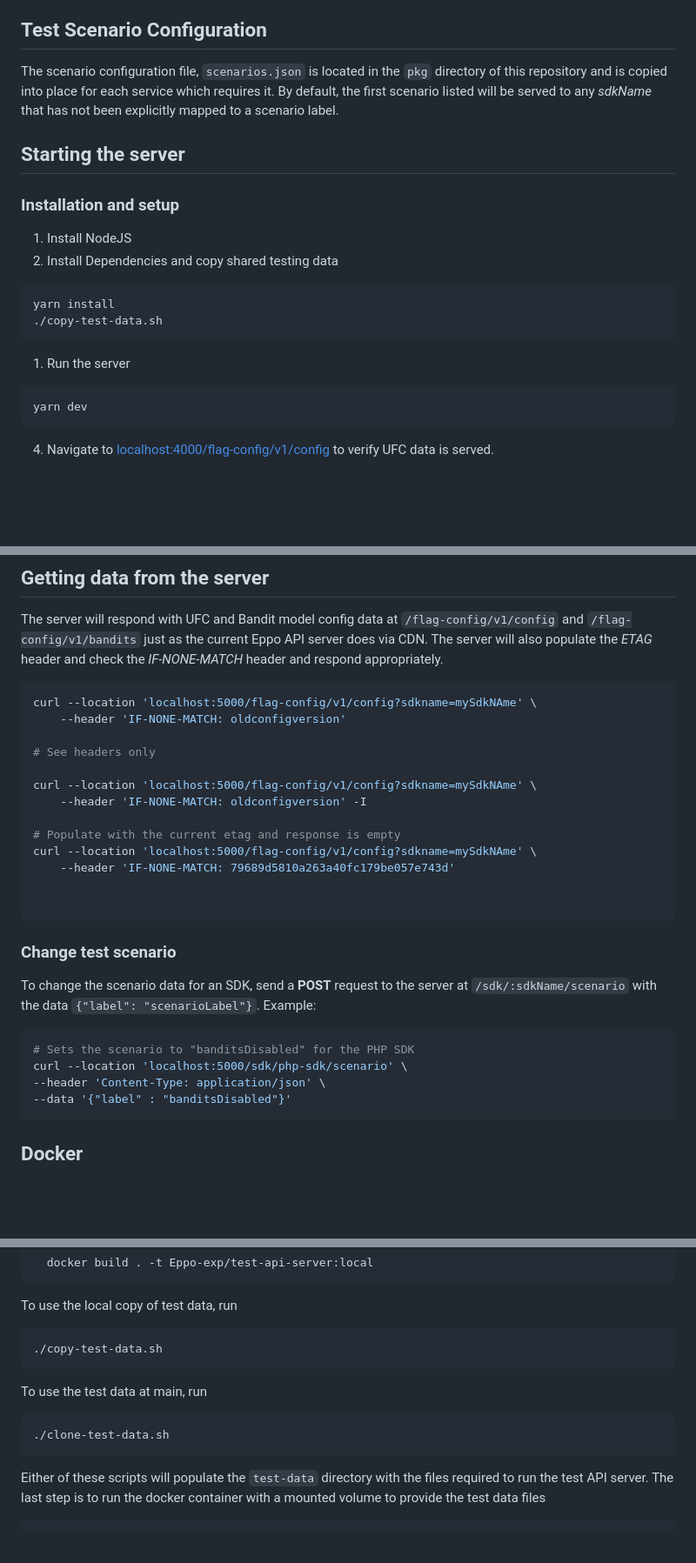
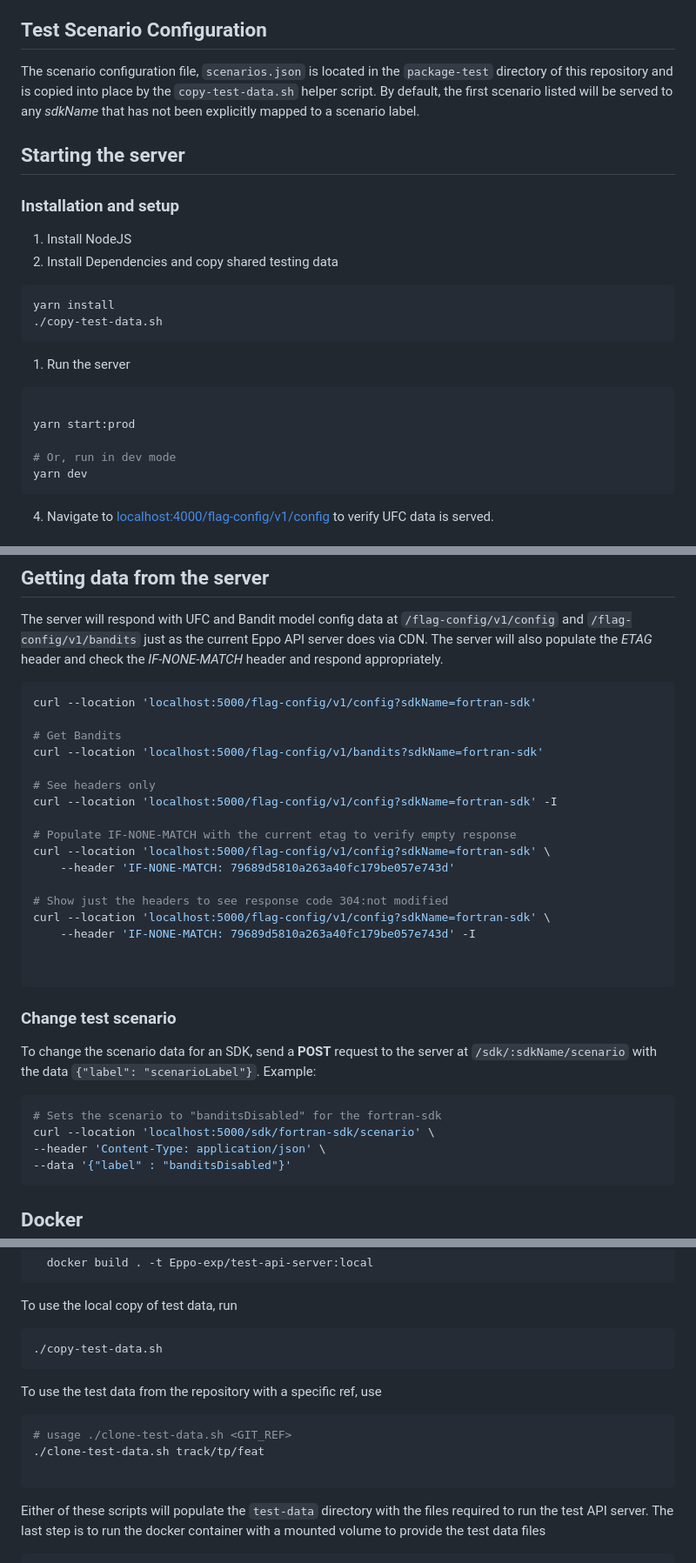
Before and after one commit to Eppo-exp/sdk-test-data, a Markdown page: package-testing/testing-api/README.md, 3 parts joined by grey strips. Shown: that part at 87% size. Drawn GitHub-style; blank space fills up the shorter version.

````diff
--- a/package-testing/testing-api/README.md
+++ b/package-testing/testing-api/README.md
@@ -6,7 +6,7 @@ The Eppo SDK test data server is a bare-bones Express server which serves UFC an
 
 ## Test Scenario Configuration
 
-The scenario configuration file, `scenarios.json` is located in the `pkg` directory of this repository and is copied into place for each service which requires it. By default, the first scenario listed will be served to any _sdkName_ that has not been explicitly mapped to a scenario label.
+The scenario configuration file, `scenarios.json` is located in the `package-test` directory of this repository and is copied into place by the `copy-test-data.sh` helper script. By default, the first scenario listed will be served to any _sdkName_ that has not been explicitly mapped to a scenario label.
 
 ## Starting the server
 
@@ -23,6 +23,10 @@ yarn install
 1. Run the server
 
 ```shell
+
+yarn start:prod
+
+# Or, run in dev mode
 yarn dev
 ```
 
@@ -49,17 +53,21 @@ EPPO_API_SERVER_PORT=3333 yarn dev
 The server will respond with UFC and Bandit model config data at `/flag-config/v1/config` and `/flag-config/v1/bandits` just as the current Eppo API server does via CDN. The server will also populate the _ETAG_ header and check the _IF-NONE-MATCH_ header and respond appropriately.
 
 ```shell
-curl --location 'localhost:5000/flag-config/v1/config?sdkname=mySdkNAme' \
-    --header 'IF-NONE-MATCH: oldconfigversion'
+curl --location 'localhost:5000/flag-config/v1/config?sdkName=fortran-sdk'
+
+# Get Bandits
+curl --location 'localhost:5000/flag-config/v1/bandits?sdkName=fortran-sdk'
 
 # See headers only
+curl --location 'localhost:5000/flag-config/v1/config?sdkName=fortran-sdk' -I
 
-curl --location 'localhost:5000/flag-config/v1/config?sdkname=mySdkNAme' \
-    --header 'IF-NONE-MATCH: oldconfigversion' -I
+# Populate IF-NONE-MATCH with the current etag to verify empty response
+curl --location 'localhost:5000/flag-config/v1/config?sdkName=fortran-sdk' \
+    --header 'IF-NONE-MATCH: 79689d5810a263a40fc179be057e743d'
 
-# Populate with the current etag and response is empty
-curl --location 'localhost:5000/flag-config/v1/config?sdkname=mySdkNAme' \
-    --header 'IF-NONE-MATCH: 79689d5810a263a40fc179be057e743d'
+# Show just the headers to see response code 304:not modified
+curl --location 'localhost:5000/flag-config/v1/config?sdkName=fortran-sdk' \
+    --header 'IF-NONE-MATCH: 79689d5810a263a40fc179be057e743d' -I
 
 
 ```
@@ -68,8 +76,8 @@ curl --location 'localhost:5000/flag-config/v1/config?sdkname=mySdkNAme' \
 To change the scenario data for an SDK, send a **POST** request to the server at `/sdk/:sdkName/scenario` with the data `{"label": "scenarioLabel"}`. Example:
 
 ```shell
-# Sets the scenario to "banditsDisabled" for the PHP SDK
-curl --location 'localhost:5000/sdk/php-sdk/scenario' \
+# Sets the scenario to "banditsDisabled" for the fortran-sdk
+curl --location 'localhost:5000/sdk/fortran-sdk/scenario' \
 --header 'Content-Type: application/json' \
 --data '{"label" : "banditsDisabled"}'
 ```
@@ -89,9 +97,11 @@ To use the local copy of test data, run
 ./copy-test-data.sh
 ```
 
-To use the test data at main, run
+To use the test data from the repository with a specific ref, use
 ```shell
-./clone-test-data.sh
+# usage ./clone-test-data.sh <GIT_REF>
+./clone-test-data.sh track/tp/feat
+
 ```
 
 Either of these scripts will populate the `test-data` directory with the files required to run the test API server. The last step is to run the docker container with a mounted volume to provide the test data files
````
